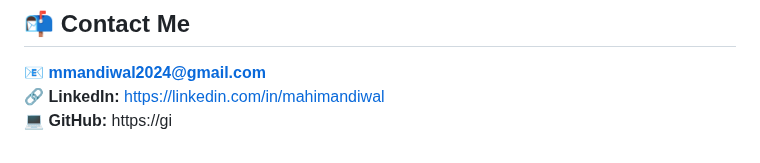
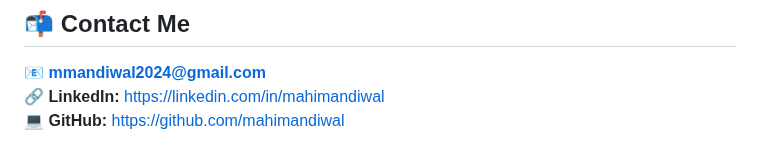
Before and after one commit to mahimandiwal/mahimandiwal.github.io, a Markdown page: README.md, the part around the change. GitHub-like rendering.

Commit message:
Fix GitHub link in README.md

```diff
--- a/README.md
+++ b/README.md
@@ -91,4 +91,4 @@ ML Models • Data Visualization • Cloud Deployment • DSA (Java)
 
 📧 **mmandiwal2024@gmail.com**
 🔗 **LinkedIn:** https://linkedin.com/in/mahimandiwal
-💻 **GitHub:** https://gi
+💻 **GitHub:** https://github.com/mahimandiwal
```
